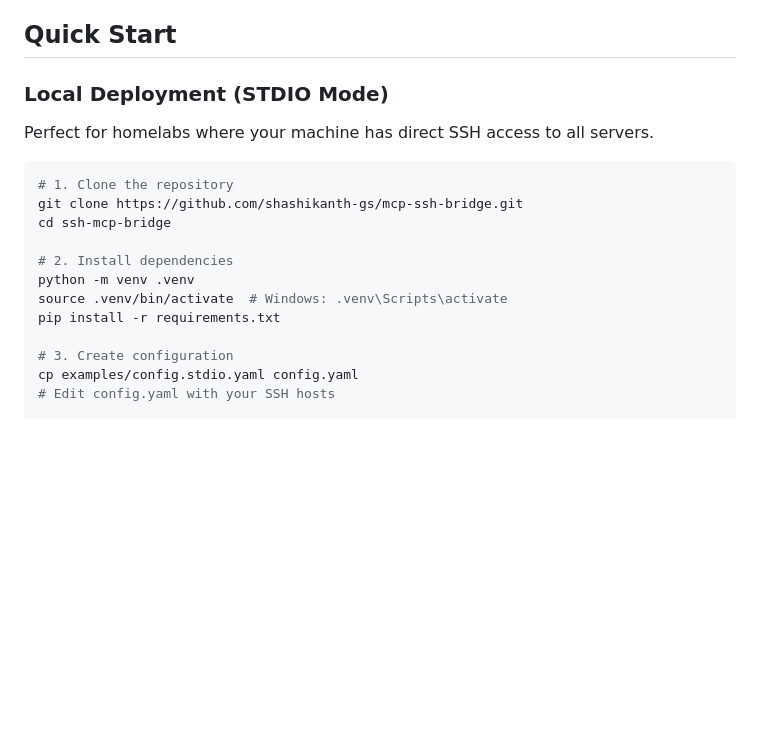
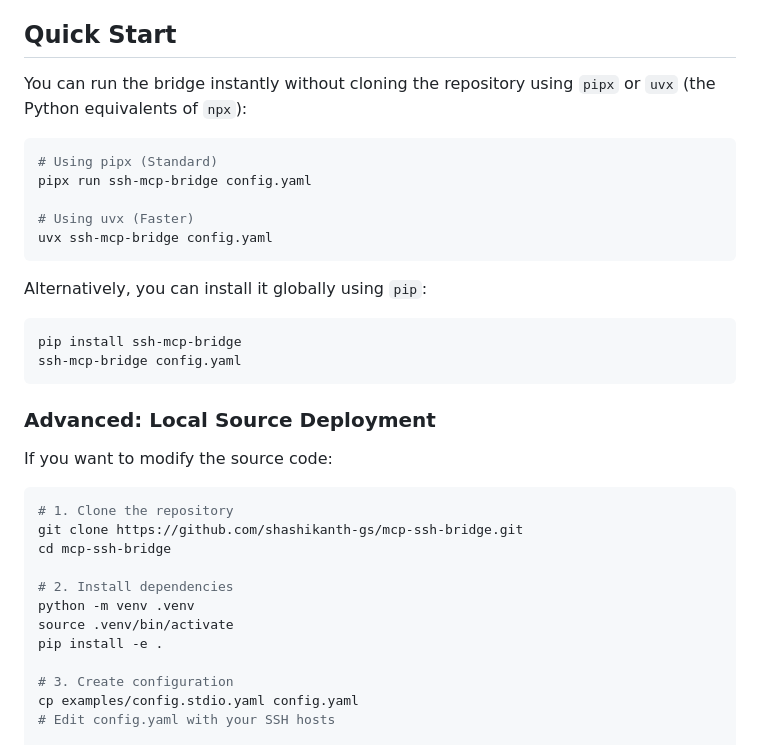
Before and after one commit to shashikanth-gs/mcp-ssh-bridge, a Markdown page: README.md, the part around the change. Drawn GitHub-style; blank space fills up the shorter version.

Commit message:
docs: add pipx and uvx quickstart instructions

````diff
--- a/README.md
+++ b/README.md
@@ -76,19 +76,35 @@ An agent can:
 
 ## Quick Start
 
-### Local Deployment (STDIO Mode)
+You can run the bridge instantly without cloning the repository using `pipx` or `uvx` (the Python equivalents of `npx`):
 
-Perfect for homelabs where your machine has direct SSH access to all servers.
+```bash
+# Using pipx (Standard)
+pipx run ssh-mcp-bridge config.yaml
+
+# Using uvx (Faster)
+uvx ssh-mcp-bridge config.yaml
+```
+
+Alternatively, you can install it globally using `pip`:
+```bash
+pip install ssh-mcp-bridge
+ssh-mcp-bridge config.yaml
+```
+
+### Advanced: Local Source Deployment
+
+If you want to modify the source code:
 
 ```bash
 # 1. Clone the repository
 git clone https://github.com/shashikanth-gs/mcp-ssh-bridge.git
-cd ssh-mcp-bridge
+cd mcp-ssh-bridge
 
 # 2. Install dependencies
 python -m venv .venv
-source .venv/bin/activate  # Windows: .venv\Scripts\activate
-pip install -r requirements.txt
+source .venv/bin/activate
+pip install -e .
 
 # 3. Create configuration
 cp examples/config.stdio.yaml config.yaml
````
